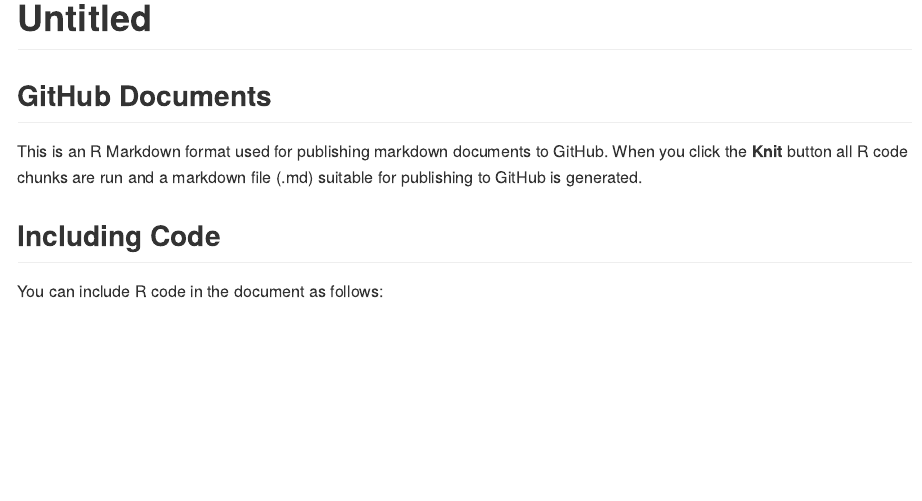
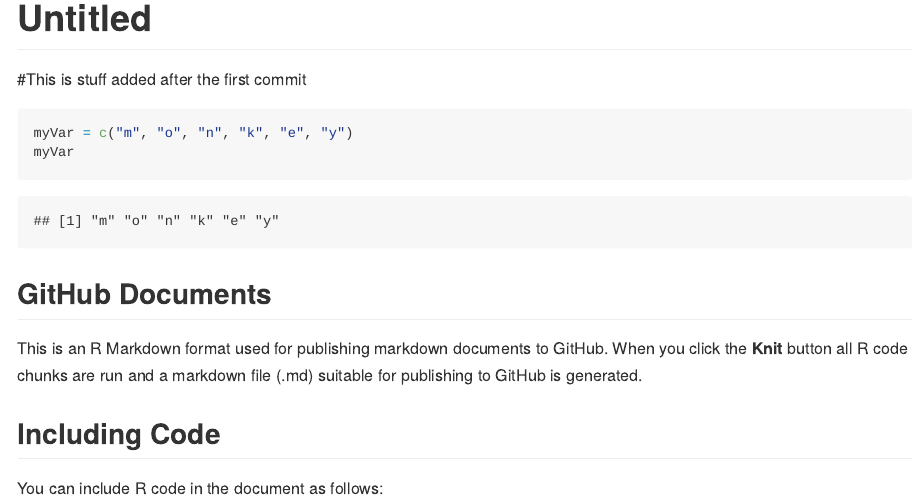
Before and after one commit to nkdo99/BIMM143MATERIAL, an R Markdown document (rstudio_report.Rmd): the page in a window 1100 px wide, from its top. Rendered offline with R 4.5, knitr and Pandoc, with nearby package versions.

Commit message:
Second commit, added a variable

````diff
--- a/rstudio_report.Rmd
+++ b/rstudio_report.Rmd
@@ -6,6 +6,17 @@ output: github_document
 ```{r setup, include=FALSE}
 knitr::opts_chunk$set(echo = TRUE)
 ```
+
+
+#This is stuff added after the first commit
+```{r}
+myVar = c("m", "o", "n", "k", "e", "y")
+myVar
+```
+
+
+
+
 
 ## GitHub Documents
 
````
